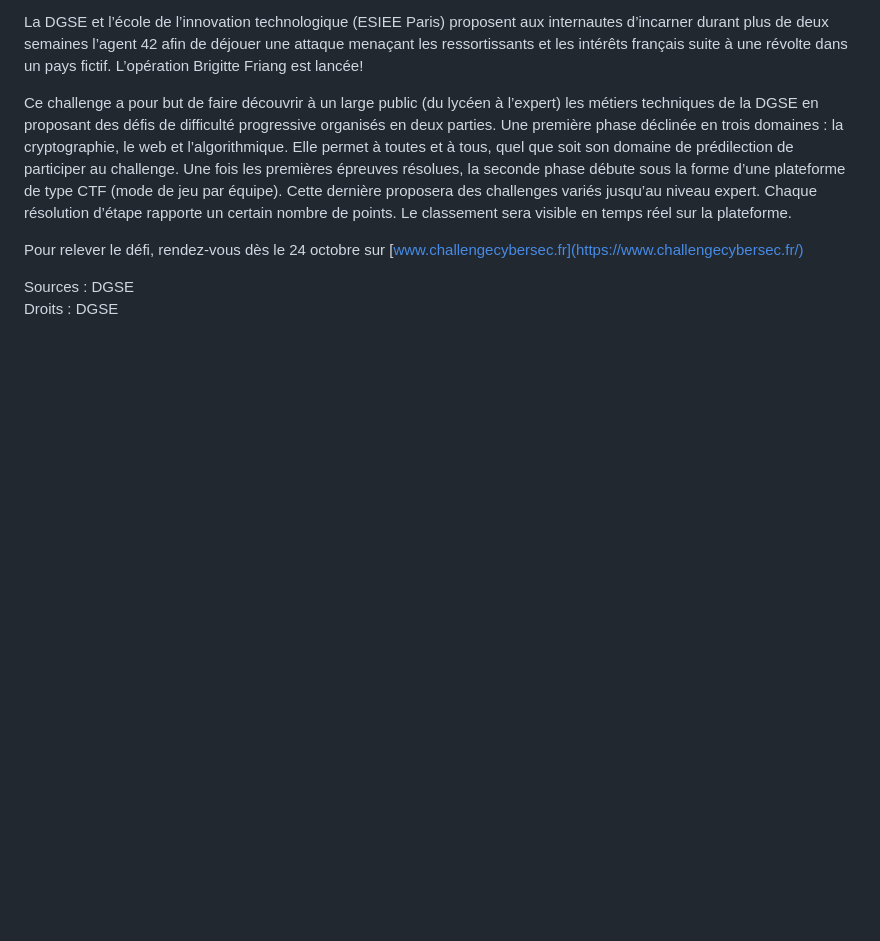
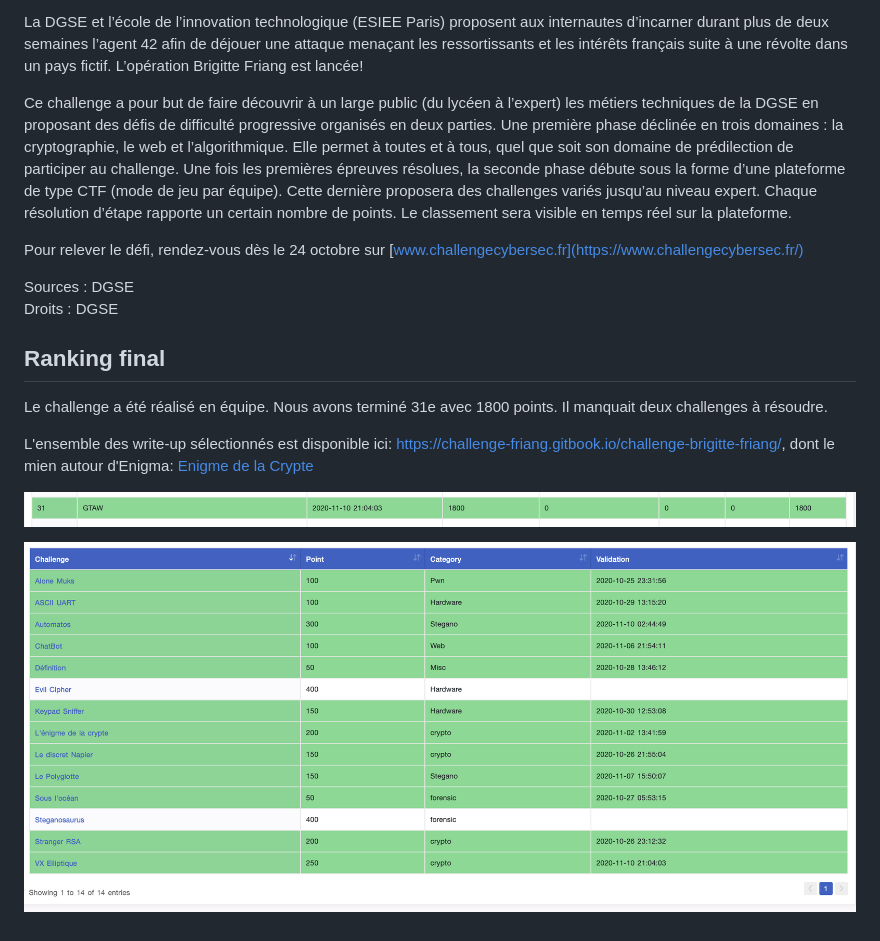
Before and after one commit to rene-d/brigittefriang, a Markdown page: README.md, the part around the change printed below. GitHub-like rendering; pictures changed too: challenges_final.png (added), ranking_final.png (added); blank space fills up the shorter version.

Commit message:
ajout ranking final

```diff
--- a/README.md
+++ b/README.md
@@ -51,3 +50,15 @@ Pour relever le défi, rendez-vous dès le 24 octobre sur [www.challengecybersec
 
 Sources : DGSE<br>
 Droits : DGSE
+
+
+
+## Ranking final
+
+Le challenge a été réalisé en équipe. Nous avons terminé 31e avec 1800 points. Il manquait deux challenges à résoudre.
+
+L'ensemble des write-up sélectionnés est disponible ici: https://challenge-friang.gitbook.io/challenge-brigitte-friang/, dont le mien autour d'Enigma: [Enigme de la Crypte](https://challenge-friang.gitbook.io/challenge-brigitte-friang/coros-ctf/enigme-de-la-crypte)
+
+![ranking](ranking_final.png)
+
+![challenges](challenges_final.png)
```
Also changed, not shown: other parts of README.md (+0 -1 lines), etape2/web/README.md (+8 -0 lines), 1 other file.
